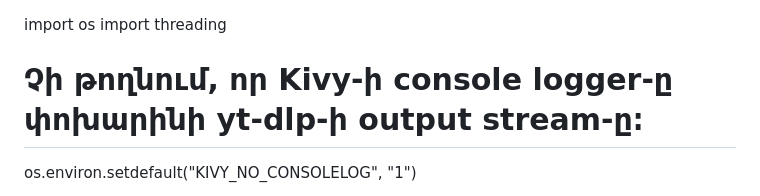
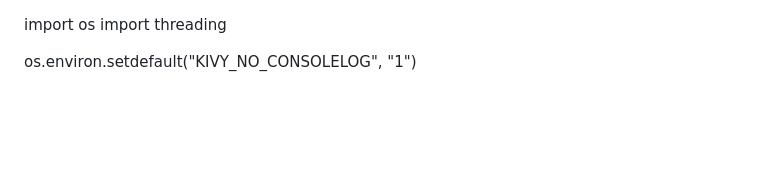
Before and after one commit to zarehdarqsac26-ctrl/youtube-to-mp3-apk, a Markdown page: readme.md, the part around the change. Rendered like a GitHub page; blank space fills up the shorter version.

```diff
--- a/readme.md
+++ b/readme.md
@@ -1,7 +1,6 @@
 import os
 import threading
 
-# Չի թողնում, որ Kivy-ի console logger-ը փոխարինի yt-dlp-ի output stream-ը։
 os.environ.setdefault("KIVY_NO_CONSOLELOG", "1")
 
 import yt_dlp
```
